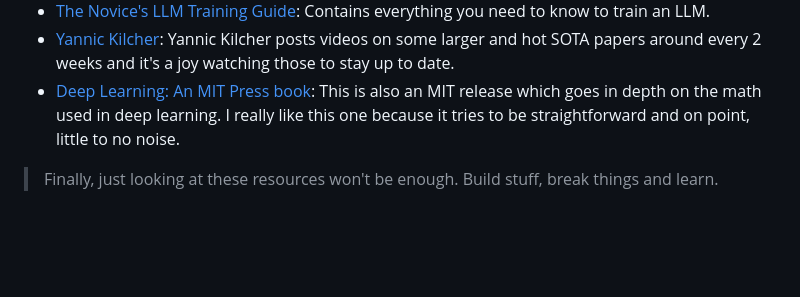
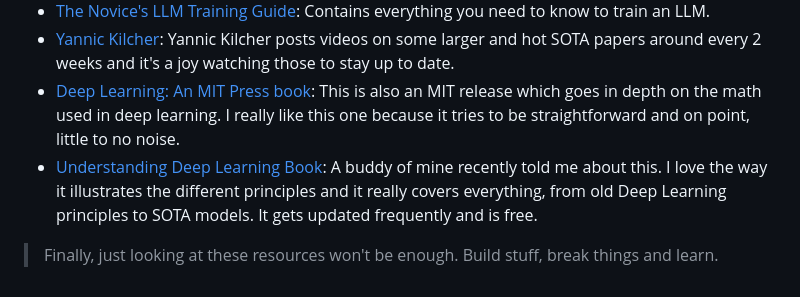
Before and after one commit to okaynils/nils.me, a Markdown page: data/notes/ml-resources.md, the part around one of its changes. Drawn GitHub-style; blank space fills up the shorter version.

Commit message:
added resource on ml resources post

```diff
--- a/data/notes/ml-resources.md
+++ b/data/notes/ml-resources.md
@@ -31,5 +31,6 @@ Also, this list will stay updated so I'll add new things I find helpful over tim
 - [The Novice's LLM Training Guide](https://rentry.co/llm-training): Contains everything you need to know to train an LLM.
 - [Yannic Kilcher](https://www.youtube.com/@YannicKilcher): Yannic Kilcher posts videos on some larger and hot SOTA papers around every 2 weeks and it's a joy watching those to stay up to date.
 - [Deep Learning: An MIT Press book](https://www.deeplearningbook.org/): This is also an MIT release which goes in depth on the math used in deep learning. I really like this one because it tries to be straightforward and on point, little to no noise.
+- [Understanding Deep Learning Book](https://udlbook.github.io/udlbook/): A buddy of mine recently told me about this. I love the way it illustrates the different principles and it really covers everything, from old Deep Learning principles to SOTA models. It gets updated frequently and is free.
 
 > Finally, just looking at these resources won't be enough. Build stuff, break things and learn.
```
Also changed, not shown: other parts of data/notes/ml-resources.md (+2 -2 lines), data/notes/learn-anything.md (+1 -1 lines), data/notes/notes-on-productivity.md (+1 -1 lines).
